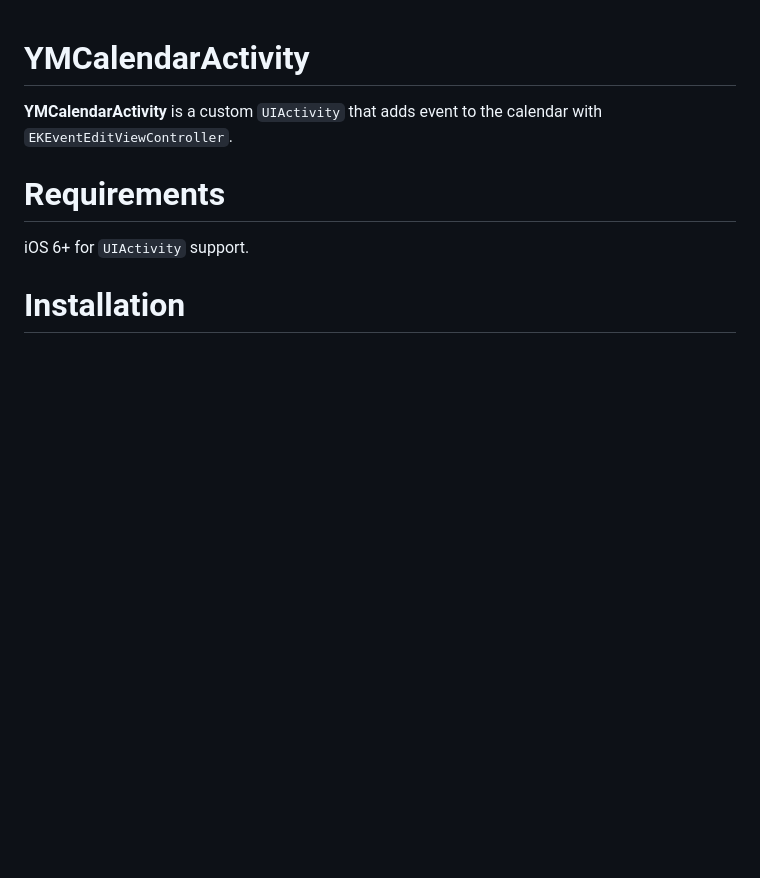
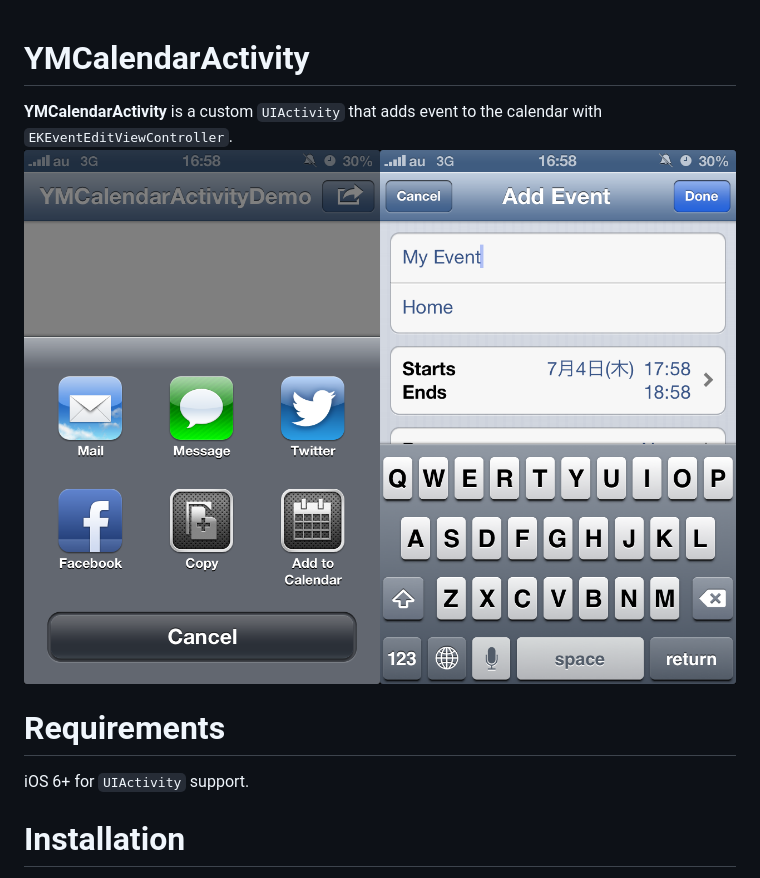
Before and after one commit to MDG-Apps/YMCalendarActivity, a Markdown page: README.md, the part around the change. GitHub-like rendering; pictures changed too: Screenshot.png (added); blank space fills up the shorter version.

Commit message:
Add screenshot.

```diff
--- a/README.md
+++ b/README.md
@@ -1,6 +1,7 @@
 YMCalendarActivity
 ==================
 **YMCalendarActivity** is a custom `UIActivity` that adds event to the calendar with `EKEventEditViewController`.
+![Screenshot of YMCalendarActivity](Screenshot.png)
 
 Requirements
 ============
```
